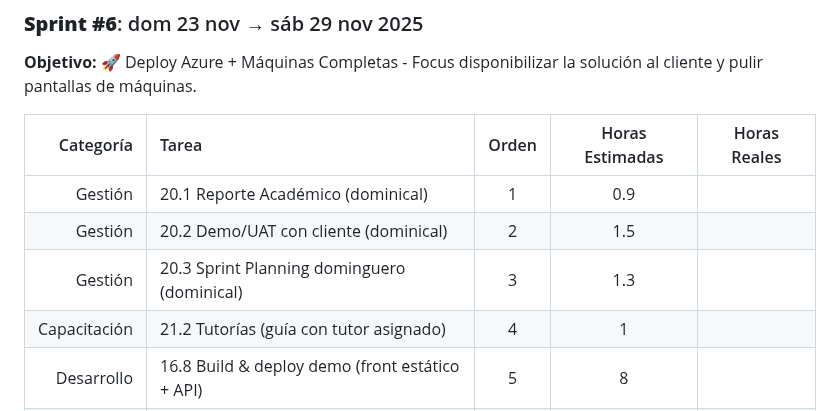
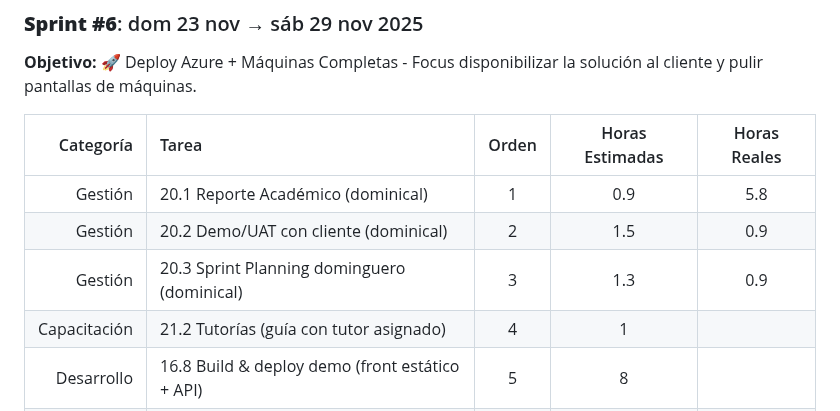
Before and after one commit to MarkMed/FleetMan, a Markdown page: docs/SprintsPlanning.md, the part around the change. Drawn GitHub-style.

Commit message:
fix: update estimated and actual hours for management tasks in SprintsPlanning.md

```diff
--- a/docs/SprintsPlanning.md
+++ b/docs/SprintsPlanning.md
@@ -241,9 +241,9 @@ Distribución por categoría:
 
 | Categoría | Tarea | Orden | Horas Estimadas | Horas Reales |
 |-----------:|:-------|:---------------:|:---------------:|:------------:|
-| Gestión | 20.1 Reporte Académico (dominical) | 1 | 0.9 | |
-| Gestión | 20.2 Demo/UAT con cliente (dominical) | 2 | 1.5 | |
-| Gestión | 20.3 Sprint Planning dominguero (dominical) | 3 | 1.3 | |
+| Gestión | 20.1 Reporte Académico (dominical) | 1 | 0.9 | 5.8 |
+| Gestión | 20.2 Demo/UAT con cliente (dominical) | 2 | 1.5 | 0.9 |
+| Gestión | 20.3 Sprint Planning dominguero (dominical) | 3 | 1.3 | 0.9 |
 | Capacitación | 21.2 Tutorías (guía con tutor asignado) | 4 | 1 | |
 | Desarrollo | 16.8 Build & deploy demo (front estático + API) | 5 | 8 | |
 | Desarrollo | 3.2 Listado + detalle | 6 | 9 | |
```
